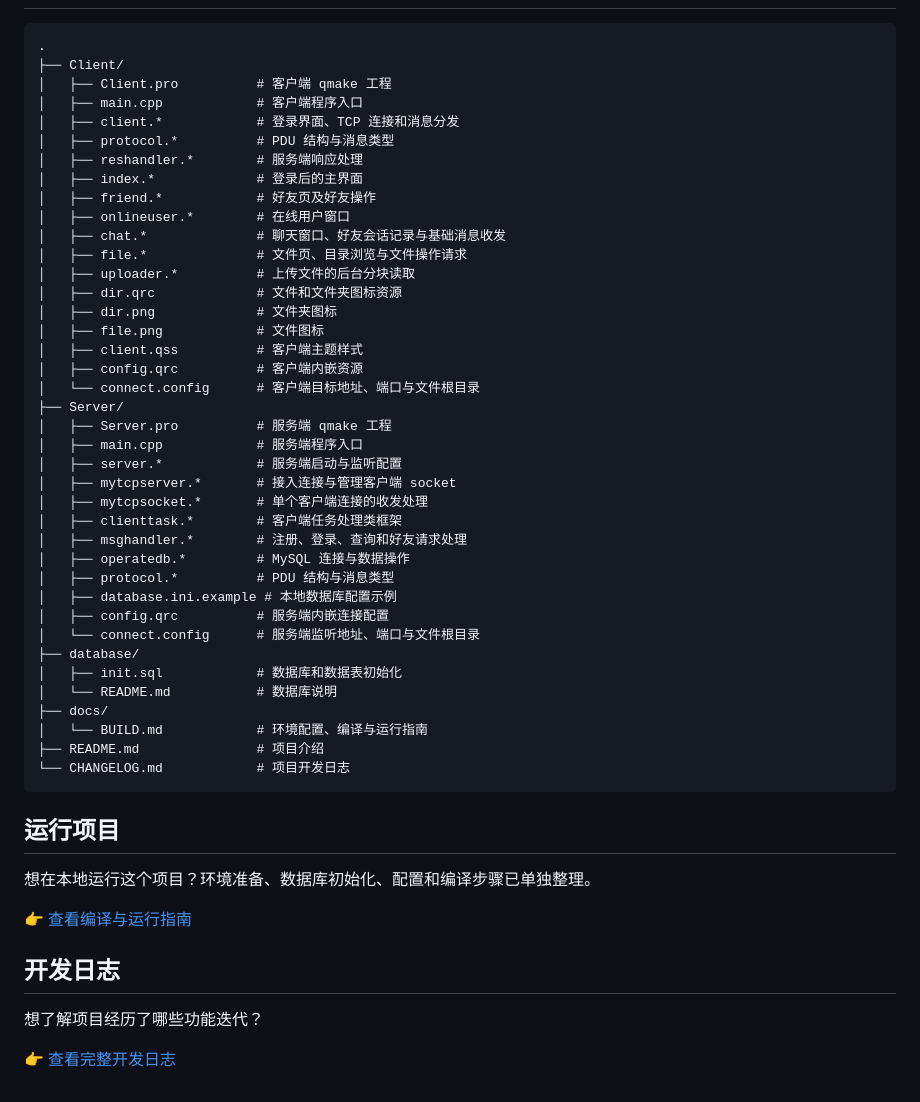
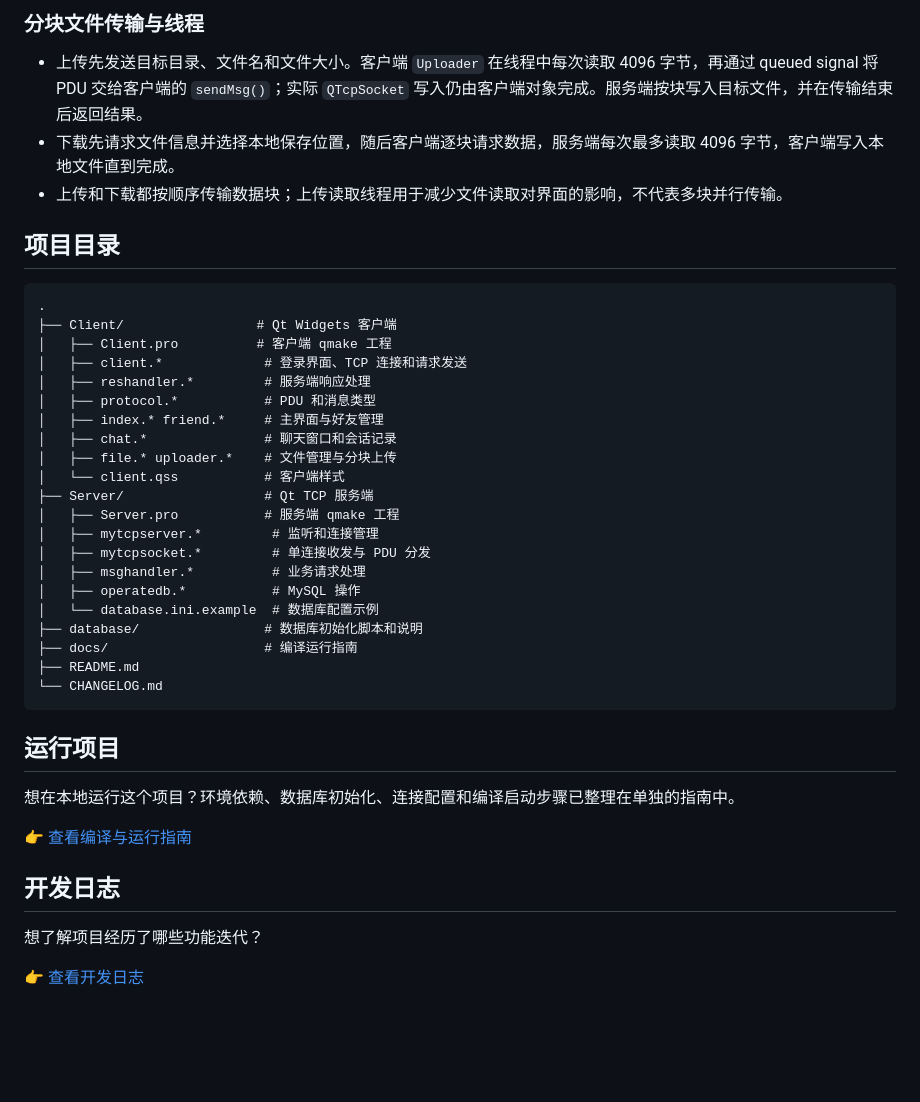
Before and after one commit to wenshuo-zh/qt-tcp, a Markdown page: README.md, the part around one of its changes. GitHub-like rendering; blank space fills up the shorter version.

````diff
--- a/README.md
+++ b/README.md
@@ -76,49 +122,38 @@ PDU 定义在客户端和服务端各自的 `protocol.h` 中。固定部分由 `
+### 分块文件传输与线程
+
+- 上传先发送目标目录、文件名和文件大小。客户端 `Uploader` 在线程中每次读取 4096 字节，再通过 queued signal 将 PDU 交给客户端的 `sendMsg()`；实际 `QTcpSocket` 写入仍由客户端对象完成。服务端按块写入目标文件，并在传输结束后返回结果。
+- 下载先请求文件信息并选择本地保存位置，随后客户端逐块请求数据，服务端每次最多读取 4096 字节，客户端写入本地文件直到完成。
+- 上传和下载都按顺序传输数据块；上传读取线程用于减少文件读取对界面的影响，不代表多块并行传输。
+
+## 项目目录
 
 ```text
 .
-├── Client/
+├── Client/                 # Qt Widgets 客户端
 │   ├── Client.pro          # 客户端 qmake 工程
-│   ├── main.cpp            # 客户端程序入口
-│   ├── client.*            # 登录界面、TCP 连接和消息分发
-│   ├── protocol.*          # PDU 结构与消息类型
-│   ├── reshandler.*        # 服务端响应处理
-│   ├── index.*             # 登录后的主界面
-│   ├── friend.*            # 好友页及好友操作
-│   ├── onlineuser.*        # 在线用户窗口
-│   ├── chat.*              # 聊天窗口、好友会话记录与基础消息收发
-│   ├── file.*              # 文件页、目录浏览与文件操作请求
-│   ├── uploader.*          # 上传文件的后台分块读取
-│   ├── dir.qrc             # 文件和文件夹图标资源
-│   ├── dir.png             # 文件夹图标
-│   ├── file.png            # 文件图标
-│   ├── client.qss          # 客户端主题样式
-│   ├── config.qrc          # 客户端内嵌资源
-│   └── connect.config      # 客户端目标地址、端口与文件根目录
-├── Server/
-│   ├── Server.pro          # 服务端 qmake 工程
-│   ├── main.cpp            # 服务端程序入口
-│   ├── server.*            # 服务端启动与监听配置
-│   ├── mytcpserver.*       # 接入连接与管理客户端 socket
-│   ├── mytcpsocket.*       # 单个客户端连接的收发处理
-│   ├── clienttask.*        # 客户端任务处理类框架
-│   ├── msghandler.*        # 注册、登录、查询和好友请求处理
-│   ├── operatedb.*         # MySQL 连接与数据操作
-│   ├── protocol.*          # PDU 结构与消息类型
-│   ├── database.ini.example # 本地数据库配置示例
-│   ├── config.qrc          # 服务端内嵌连接配置
-│   └── connect.config      # 服务端监听地址、端口与文件根目录
-├── database/
-│   ├── init.sql            # 数据库和数据表初始化
-│   └── README.md           # 数据库说明
-├── docs/
-│   └── BUILD.md            # 环境配置、编译与运行指南
-├── README.md               # 项目介绍
-└── CHANGELOG.md            # 项目开发日志
+│   ├── client.*             # 登录界面、TCP 连接和请求发送
+│   ├── reshandler.*         # 服务端响应处理
+│   ├── protocol.*           # PDU 和消息类型
+│   ├── index.* friend.*     # 主界面与好友管理
+│   ├── chat.*               # 聊天窗口和会话记录
+│   ├── file.* uploader.*    # 文件管理与分块上传
+│   └── client.qss           # 客户端样式
+├── Server/                  # Qt TCP 服务端
+│   ├── Server.pro           # 服务端 qmake 工程
+│   ├── mytcpserver.*         # 监听和连接管理
+│   ├── mytcpsocket.*         # 单连接收发与 PDU 分发
+│   ├── msghandler.*          # 业务请求处理
+│   ├── operatedb.*           # MySQL 操作
+│   └── database.ini.example  # 数据库配置示例
+├── database/                # 数据库初始化脚本和说明
+├── docs/                    # 编译运行指南
+├── README.md
+└── CHANGELOG.md
 ```
 
 ## 运行项目
 
-想在本地运行这个项目？环境准备、数据库初始化、配置和编译步骤已单独整理。
+想在本地运行这个项目？环境依赖、数据库初始化、连接配置和编译启动步骤已整理在单独的指南中。
 
 👉 [查看编译与运行指南](docs/BUILD.md)
 
@@ -126,4 +161,4 @@ PDU 定义在客户端和服务端各自的 `protocol.h` 中。固定部分由 `
 
 想了解项目经历了哪些功能迭代？
 
-👉 [查看完整开发日志](CHANGELOG.md)
+👉 [查看开发日志](CHANGELOG.md)
````
Also changed, not shown: other parts of README.md (+90 -44 lines), docs/images/chat.png (added), docs/images/files.png (added), docs/images/friends.png (added), docs/images/login.png (added).
